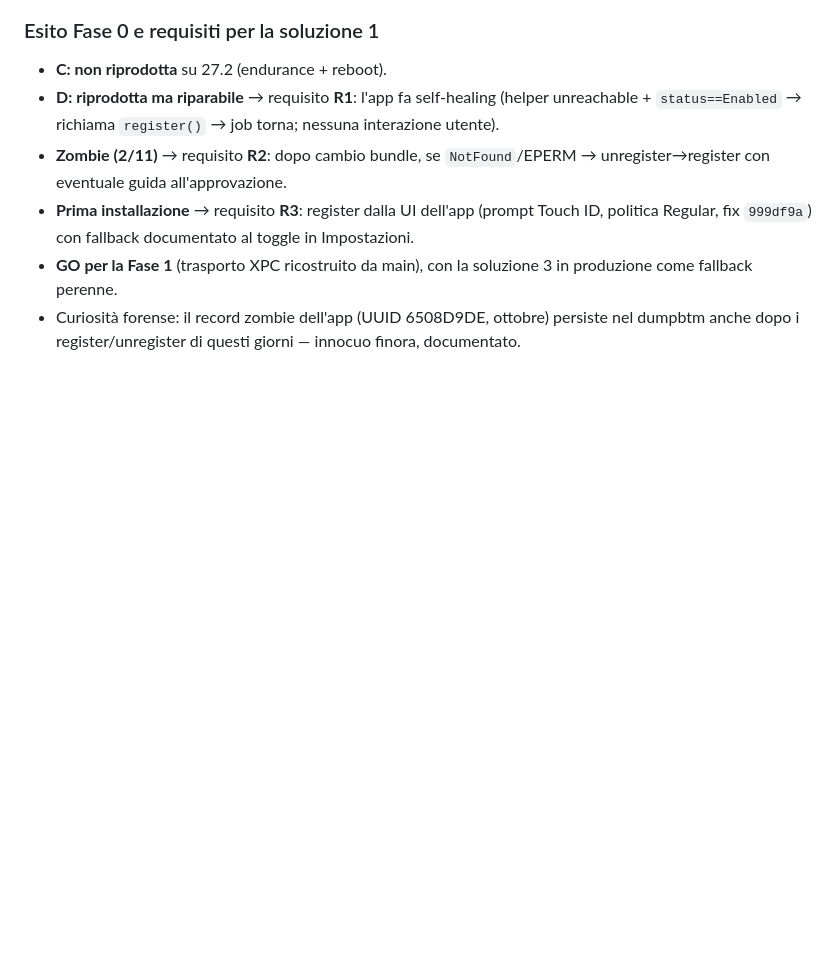
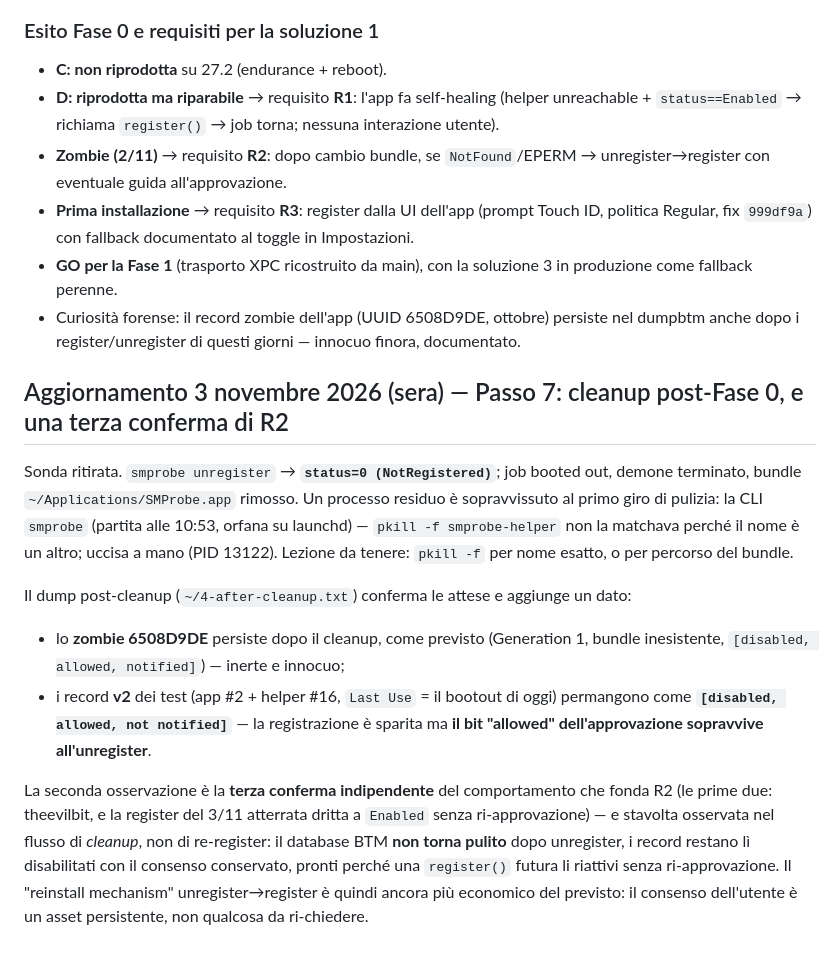
Before and after one commit to kidgvbs/gp-bar, a Markdown page: docs/btm-27.0.1-beta.md, the part around the change. Rendered like a GitHub page; blank space fills up the shorter version.

```diff
--- a/docs/btm-27.0.1-beta.md
+++ b/docs/btm-27.0.1-beta.md
@@ -239,3 +239,34 @@ una chiamata.
 - Curiosità forense: il record zombie dell'app (UUID 6508D9DE,
   ottobre) persiste nel dumpbtm anche dopo i register/unregister di
   questi giorni — innocuo finora, documentato.
+
+## Aggiornamento 3 novembre 2026 (sera) — Passo 7: cleanup post-Fase 0, e una terza conferma di R2
+
+Sonda ritirata. `smprobe unregister` → **`status=0 (NotRegistered)`**;
+job booted out, demone terminato, bundle `~/Applications/SMProbe.app`
+rimosso. Un processo residuo è sopravvissuto al primo giro di pulizia: la
+CLI `smprobe` (partita alle 10:53, orfana su launchd) — `pkill -f
+smprobe-helper` non la matchava perché il nome è un altro; uccisa a mano
+(PID 13122). Lezione da tenere: `pkill -f` per nome esatto, o per
+percorso del bundle.
+
+Il dump post-cleanup (`~/4-after-cleanup.txt`) conferma le attese e
+aggiunge un dato:
+
+- lo **zombie 6508D9DE** persiste dopo il cleanup, come previsto
+  (Generation 1, bundle inesistente, `[disabled, allowed, notified]`) —
+  inerte e innocuo;
+- i record **v2** dei test (app #2 + helper #16, `Last Use` = il bootout
+  di oggi) permangono come **`[disabled, allowed, not notified]`** — la
+  registrazione è sparita ma **il bit "allowed" dell'approvazione
+  sopravvive all'unregister**.
+
+La seconda osservazione è la **terza conferma indipendente** del
+comportamento che fonda R2 (le prime due: theevilbit, e la register del
+3/11 atterrata dritta a `Enabled` senza ri-approvazione) — e stavolta
+osservata nel flusso di *cleanup*, non di re-register: il database BTM
+**non torna pulito** dopo unregister, i record restano lì disabilitati
+con il consenso conservato, pronti perché una `register()` futura li
+riattivi senza ri-approvazione. Il "reinstall mechanism"
+unregister→register è quindi ancora più economico del previsto: il
+consenso dell'utente è un asset persistente, non qualcosa da ri-chiedere.
```
Also changed, not shown: RECAP.md (+10 -0 lines).
